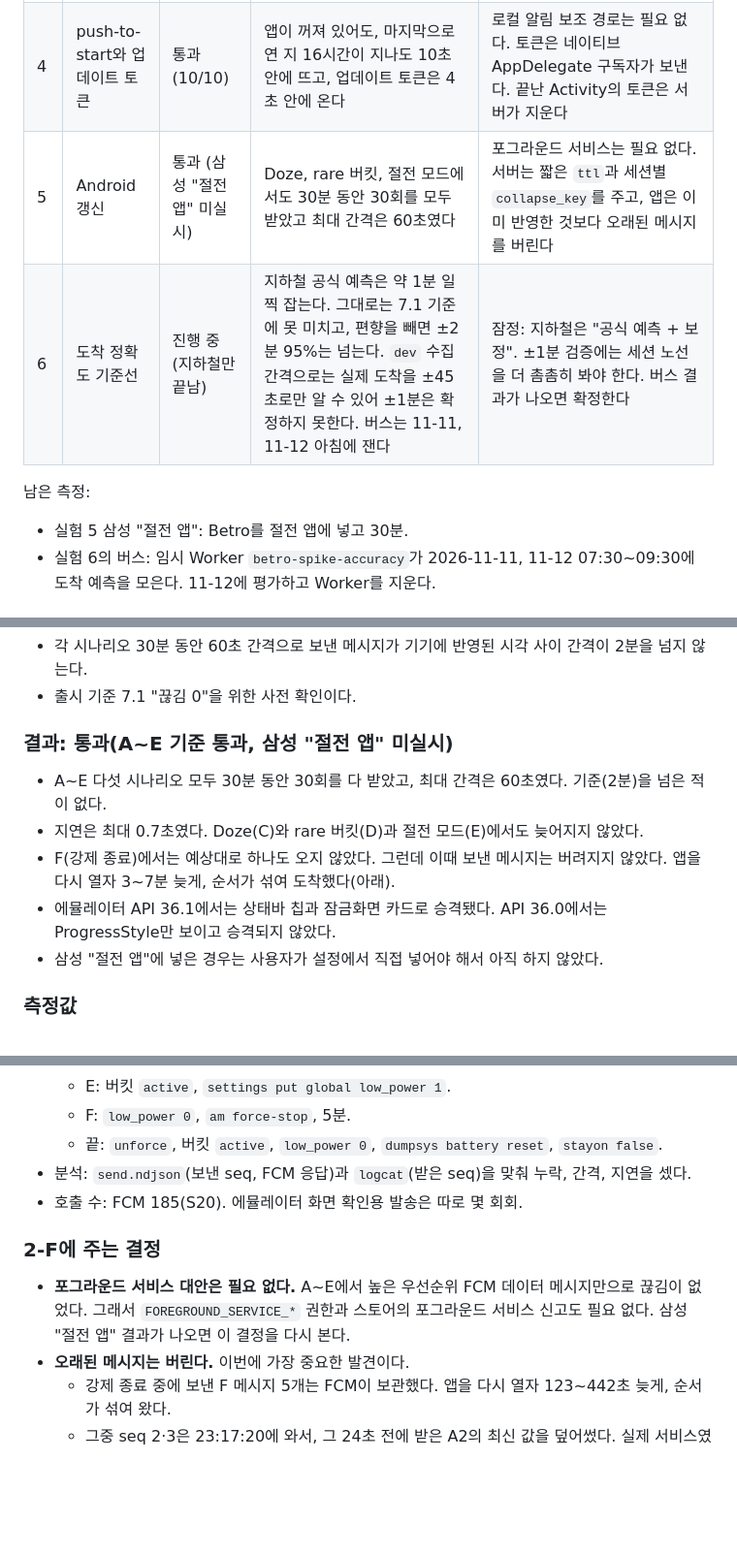
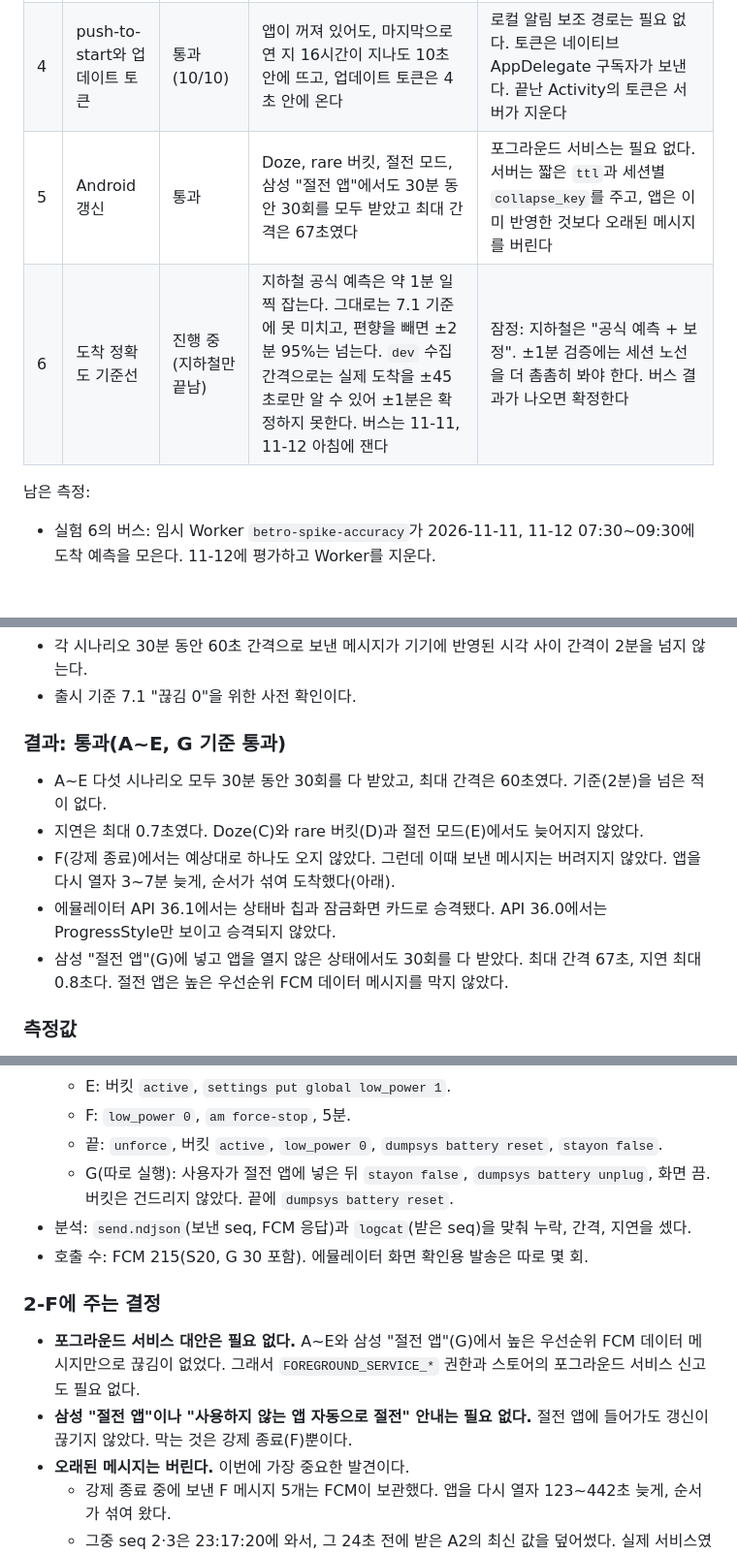
Before and after one commit to CMU02/Betro, a Markdown page: docs/research/2026-11-06-mvp2-experiments.md, 3 parts joined by grey strips. Shown at 97% size. GitHub-like rendering; blank space fills up the shorter version.

Commit message:
docs(research): record the Samsung sleeping apps scenario

```diff
--- a/docs/research/2026-11-06-mvp2-experiments.md
+++ b/docs/research/2026-11-06-mvp2-experiments.md
@@ -14,12 +14,11 @@
 | 2 | Worker에서 APNs 발송 | 통과 | Worker의 일반 `fetch`와 WebCrypto 서명으로 APNs에 직접 보낸다. 3초 안에 도착했다 | iOS는 Worker → APNs 직접, FCM은 Android와 iOS 예비 경로. JWT는 약 50분 재사용, 토큰마다 환경(sandbox/운영)을 저장 |
 | 3 | Live Activity 위젯 확장 빌드 | 통과 | `@bacons/apple-targets`로 로컬 빌드가 된다 | 확장 타깃 이름은 로컬 모듈과 겹치지 않게 짓고, Activity 정의 파일은 하나를 심볼릭 링크로 공유 |
 | 4 | push-to-start와 업데이트 토큰 | 통과 (10/10) | 앱이 꺼져 있어도, 마지막으로 연 지 16시간이 지나도 10초 안에 뜨고, 업데이트 토큰은 4초 안에 온다 | 로컬 알림 보조 경로는 필요 없다. 토큰은 네이티브 AppDelegate 구독자가 보낸다. 끝난 Activity의 토큰은 서버가 지운다 |
-| 5 | Android 갱신 | 통과 (삼성 "절전 앱" 미실시) | Doze, rare 버킷, 절전 모드에서도 30분 동안 30회를 모두 받았고 최대 간격은 60초였다 | 포그라운드 서비스는 필요 없다. 서버는 짧은 `ttl`과 세션별 `collapse_key`를 주고, 앱은 이미 반영한 것보다 오래된 메시지를 버린다 |
+| 5 | Android 갱신 | 통과 | Doze, rare 버킷, 절전 모드, 삼성 "절전 앱"에서도 30분 동안 30회를 모두 받았고 최대 간격은 67초였다 | 포그라운드 서비스는 필요 없다. 서버는 짧은 `ttl`과 세션별 `collapse_key`를 주고, 앱은 이미 반영한 것보다 오래된 메시지를 버린다 |
 | 6 | 도착 정확도 기준선 | 진행 중 (지하철만 끝남) | 지하철 공식 예측은 약 1분 일찍 잡는다. 그대로는 7.1 기준에 못 미치고, 편향을 빼면 ±2분 95%는 넘는다. `dev` 수집 간격으로는 실제 도착을 ±45초로만 알 수 있어 ±1분은 확정하지 못한다. 버스는 11-11, 11-12 아침에 잰다 | 잠정: 지하철은 "공식 예측 + 보정". ±1분 검증에는 세션 노선을 더 촘촘히 봐야 한다. 버스 결과가 나오면 확정한다 |
 
 남은 측정:
 
-- 실험 5 삼성 "절전 앱": Betro를 절전 앱에 넣고 30분.
 - 실험 6의 버스: 임시 Worker `betro-spike-accuracy`가 2026-11-11, 11-12 07:30~09:30에 도착 예측을 모은다. 11-12에 평가하고 Worker를 지운다.
 
 ## 1. 경기·인천 버스
@@ -401,13 +400,13 @@ Worker가 보낸 알림이 iPhone에 5초 안에 도착하고, 응답이 200과
 - 각 시나리오 30분 동안 60초 간격으로 보낸 메시지가 기기에 반영된 시각 사이 간격이 2분을 넘지 않는다.
 - 출시 기준 7.1 "끊김 0"을 위한 사전 확인이다.
 
-### 결과: 통과(A~E 기준 통과, 삼성 "절전 앱" 미실시)
+### 결과: 통과(A~E, G 기준 통과)
 
 - A~E 다섯 시나리오 모두 30분 동안 30회를 다 받았고, 최대 간격은 60초였다. 기준(2분)을 넘은 적이 없다.
 - 지연은 최대 0.7초였다. Doze(C)와 rare 버킷(D)과 절전 모드(E)에서도 늦어지지 않았다.
 - F(강제 종료)에서는 예상대로 하나도 오지 않았다. 그런데 이때 보낸 메시지는 버려지지 않았다. 앱을 다시 열자 3~7분 늦게, 순서가 섞여 도착했다(아래).
 - 에뮬레이터 API 36.1에서는 상태바 칩과 잠금화면 카드로 승격됐다. API 36.0에서는 ProgressStyle만 보이고 승격되지 않았다.
-- 삼성 "절전 앱"에 넣은 경우는 사용자가 설정에서 직접 넣어야 해서 아직 하지 않았다.
+- 삼성 "절전 앱"(G)에 넣고 앱을 열지 않은 상태에서도 30회를 다 받았다. 최대 간격 67초, 지연 최대 0.8초다. 절전 앱은 높은 우선순위 FCM 데이터 메시지를 막지 않았다.
 
 ### 측정값
 
@@ -464,12 +465,14 @@ Worker가 보낸 알림이 iPhone에 5초 안에 도착하고, 응답이 200과
   - E: 버킷 `active`, `settings put global low_power 1`.
   - F: `low_power 0`, `am force-stop`, 5분.
   - 끝: `unforce`, 버킷 `active`, `low_power 0`, `dumpsys battery reset`, `stayon false`.
+  - G(따로 실행): 사용자가 절전 앱에 넣은 뒤 `stayon false`, `dumpsys battery unplug`, 화면 끔. 버킷은 건드리지 않았다. 끝에 `dumpsys battery reset`.
 - 분석: `send.ndjson`(보낸 seq, FCM 응답)과 `logcat`(받은 seq)을 맞춰 누락, 간격, 지연을 셌다.
-- 호출 수: FCM 185(S20). 에뮬레이터 화면 확인용 발송은 따로 몇 회회.
+- 호출 수: FCM 215(S20, G 30 포함). 에뮬레이터 화면 확인용 발송은 따로 몇 회.
 
 ### 2-F에 주는 결정
 
-- **포그라운드 서비스 대안은 필요 없다.** A~E에서 높은 우선순위 FCM 데이터 메시지만으로 끊김이 없었다. 그래서 `FOREGROUND_SERVICE_*` 권한과 스토어의 포그라운드 서비스 신고도 필요 없다. 삼성 "절전 앱" 결과가 나오면 이 결정을 다시 본다.
+- **포그라운드 서비스 대안은 필요 없다.** A~E와 삼성 "절전 앱"(G)에서 높은 우선순위 FCM 데이터 메시지만으로 끊김이 없었다. 그래서 `FOREGROUND_SERVICE_*` 권한과 스토어의 포그라운드 서비스 신고도 필요 없다.
+- **삼성 "절전 앱"이나 "사용하지 않는 앱 자동으로 절전" 안내는 필요 없다.** 절전 앱에 들어가도 갱신이 끊기지 않았다. 막는 것은 강제 종료(F)뿐이다.
 - **오래된 메시지는 버린다.** 이번에 가장 중요한 발견이다.
   - 강제 종료 중에 보낸 F 메시지 5개는 FCM이 보관했다. 앱을 다시 열자 123~442초 늦게, 순서가 섞여 왔다.
   - 그중 seq 2·3은 23:17:20에 와서, 그 24초 전에 받은 A2의 최신 값을 덮어썼다. 실제 서비스였다면 잠금화면에 7분 전 도착 정보가 다시 떴을 것이다.
```
Also changed, not shown: other parts of docs/research/2026-11-06-mvp2-experiments.md (+5 -3 lines), 1 other file.
